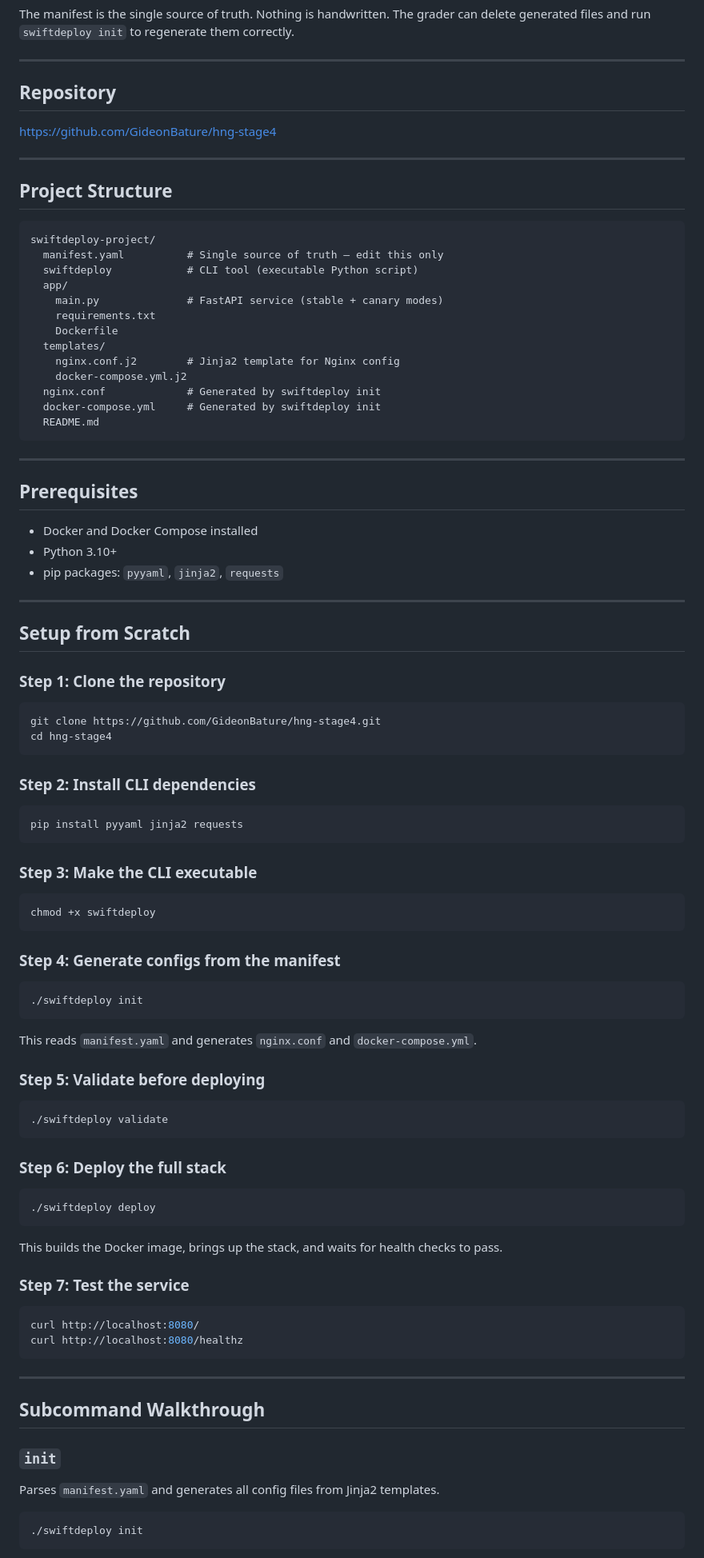
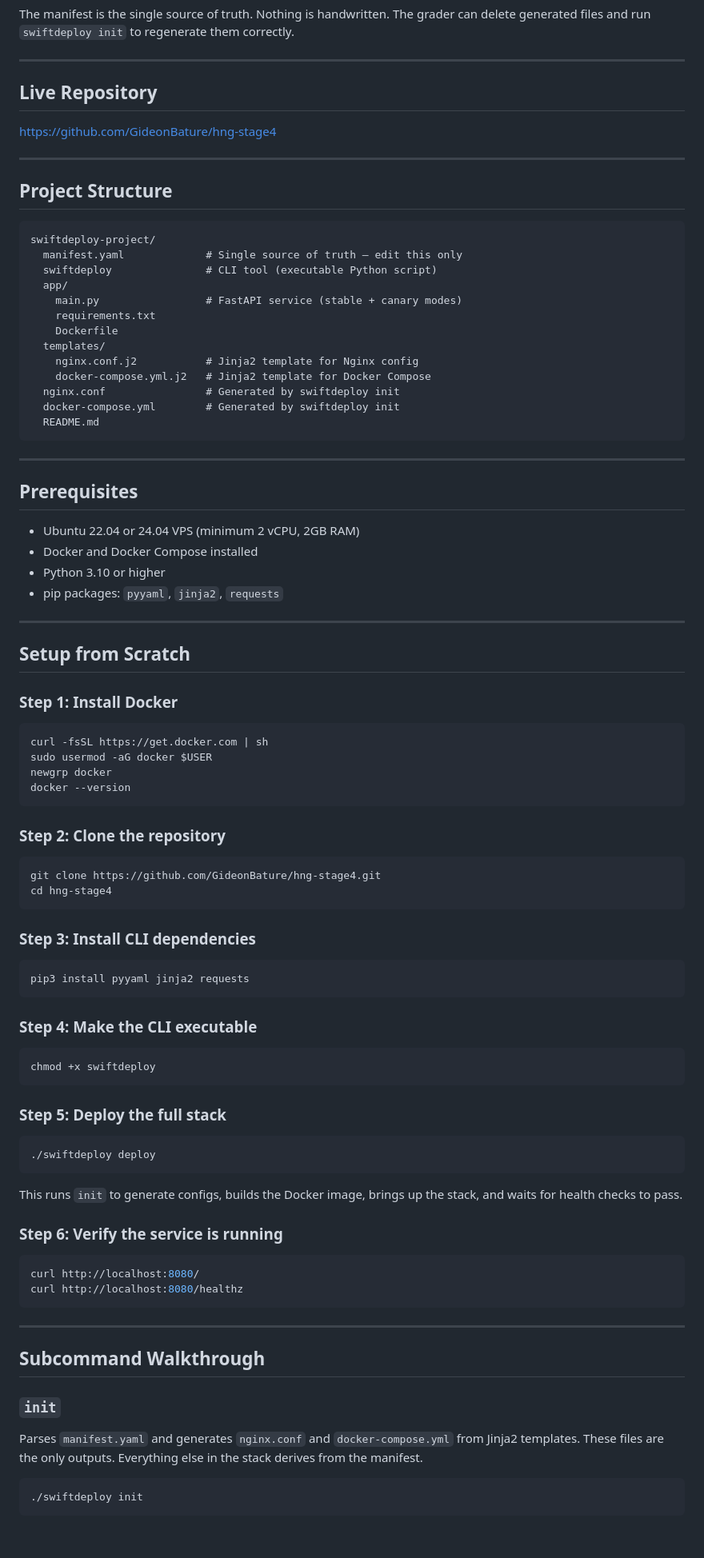
Before and after one commit to GideonBature/hng-stage4, a Markdown page: README.md, the part around one of its changes. Shown at 80% size. GitHub-like rendering; blank space fills up the shorter version.

````diff
--- a/README.md
+++ b/README.md
@@ -6,7 +6,7 @@ The manifest is the single source of truth. Nothing is handwritten. The grader c
 
 ---
 
-## Repository
+## Live Repository
 
 [https://github.com/GideonBature/hng-stage4](https://github.com/GideonBature/hng-stage4)
 
@@ -16,17 +16,17 @@ The manifest is the single source of truth. Nothing is handwritten. The grader c
 
 ```
 swiftdeploy-project/
-  manifest.yaml          # Single source of truth — edit this only
-  swiftdeploy            # CLI tool (executable Python script)
+  manifest.yaml             # Single source of truth — edit this only
+  swiftdeploy               # CLI tool (executable Python script)
   app/
-    main.py              # FastAPI service (stable + canary modes)
+    main.py                 # FastAPI service (stable + canary modes)
     requirements.txt
     Dockerfile
   templates/
-    nginx.conf.j2        # Jinja2 template for Nginx config
-    docker-compose.yml.j2
-  nginx.conf             # Generated by swiftdeploy init
-  docker-compose.yml     # Generated by swiftdeploy init
+    nginx.conf.j2           # Jinja2 template for Nginx config
+    docker-compose.yml.j2   # Jinja2 template for Docker Compose
+  nginx.conf                # Generated by swiftdeploy init
+  docker-compose.yml        # Generated by swiftdeploy init
   README.md
 ```
 
@@ -34,56 +34,52 @@ swiftdeploy-project/
 
 ## Prerequisites
 
+- Ubuntu 22.04 or 24.04 VPS (minimum 2 vCPU, 2GB RAM)
 - Docker and Docker Compose installed
-- Python 3.10+
+- Python 3.10 or higher
 - pip packages: `pyyaml`, `jinja2`, `requests`
 
 ---
 
 ## Setup from Scratch
 
-### Step 1: Clone the repository
+### Step 1: Install Docker
+
+```bash
+curl -fsSL https://get.docker.com | sh
+sudo usermod -aG docker $USER
+newgrp docker
+docker --version
+```
+
+### Step 2: Clone the repository
 
 ```bash
 git clone https://github.com/GideonBature/hng-stage4.git
 cd hng-stage4
 ```
 
-### Step 2: Install CLI dependencies
+### Step 3: Install CLI dependencies
 
 ```bash
-pip install pyyaml jinja2 requests
+pip3 install pyyaml jinja2 requests
 ```
 
-### Step 3: Make the CLI executable
+### Step 4: Make the CLI executable
 
 ```bash
 chmod +x swiftdeploy
 ```
 
-### Step 4: Generate configs from the manifest
-
-```bash
-./swiftdeploy init
-```
-
-This reads `manifest.yaml` and generates `nginx.conf` and `docker-compose.yml`.
-
-### Step 5: Validate before deploying
-
-```bash
-./swiftdeploy validate
-```
-
-### Step 6: Deploy the full stack
+### Step 5: Deploy the full stack
 
 ```bash
 ./swiftdeploy deploy
 ```
 
-This builds the Docker image, brings up the stack, and waits for health checks to pass.
+This runs `init` to generate configs, builds the Docker image, brings up the stack, and waits for health checks to pass.
 
-### Step 7: Test the service
+### Step 6: Verify the service is running
 
 ```bash
 curl http://localhost:8080/
@@ -96,7 +92,7 @@ curl http://localhost:8080/healthz
 
 ### `init`
 
-Parses `manifest.yaml` and generates all config files from Jinja2 templates.
+Parses `manifest.yaml` and generates `nginx.conf` and `docker-compose.yml` from Jinja2 templates. These files are the only outputs. Everything else in the stack derives from the manifest.
 
 ```bash
 ./swiftdeploy init
````
Also changed, not shown: other parts of README.md (+122 -52 lines).
